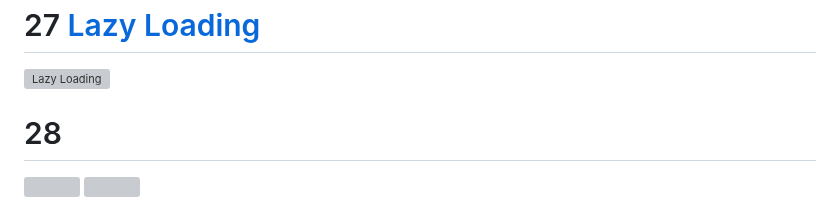
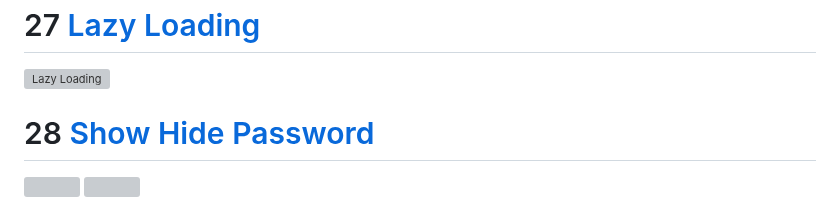
Before and after one commit to BhalliBhai/HTML-CSS-JavaScript, a Markdown page: README.md, the part around one of its changes. Rendered like a GitHub page; grey boxes are pictures that could not be loaded.

```diff
--- a/README.md
+++ b/README.md
@@ -93,6 +93,6 @@ Click on the Title to open the Respective Folder
 # 27 [Lazy Loading](https://github.com/BhalliBhai/HTML-CSS-JavaScript/tree/main/27.%20Lazy%20Loading)
 <img src="https://github.com/BhalliBhai/HTML-CSS-JavaScript/blob/main/SnapShots/LazyLoading.png" alt="Lazy Loading">
 
-# 28 []()
+# 28 [Show Hide Password]()
 <img src="" alt="">
 <img src="" alt="">
```
Also changed, not shown: other parts of README.md (+4 -0 lines).
